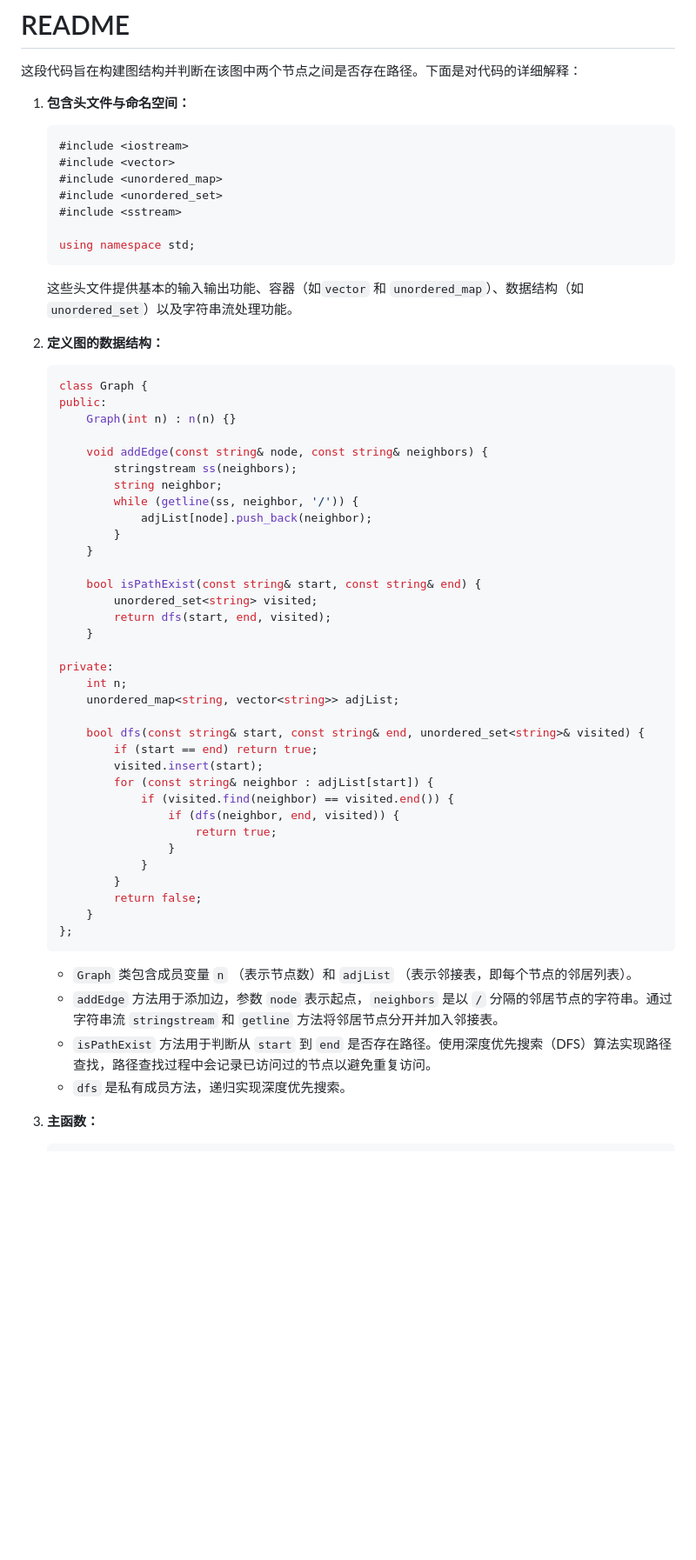
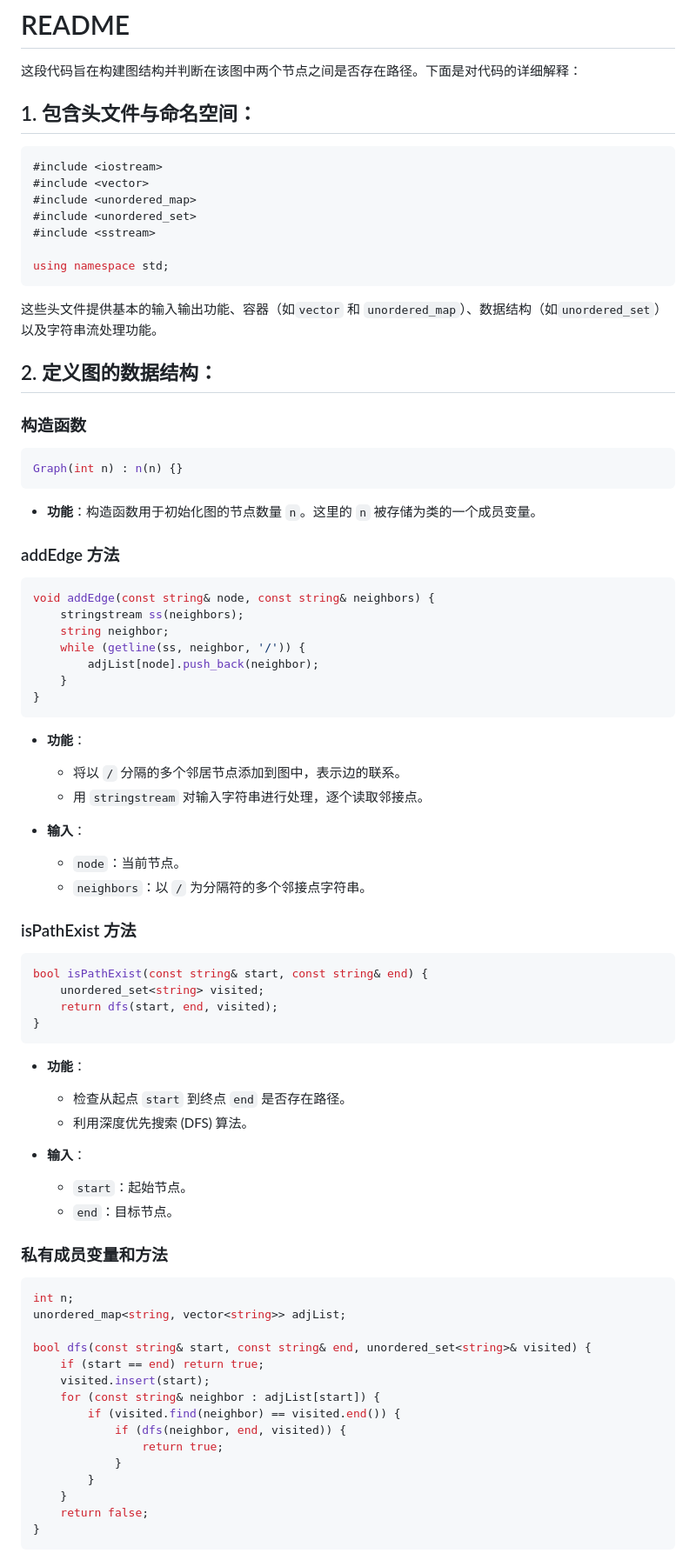
Before and after one commit to GALA-Lin/CUPK-lib, a Markdown page: XXQ1/practice3/README.md, the part around the change printed below. Shown: that part at 87% size. Drawn GitHub-style; blank space fills up the shorter version.

````diff
--- a/XXQ1/practice3/README.md
+++ b/XXQ1/practice3/README.md
@@ -2,7 +2,7 @@
 
 这段代码旨在构建图结构并判断在该图中两个节点之间是否存在路径。下面是对代码的详细解释：
 
-1. **包含头文件与命名空间：**
+## 1. **包含头文件与命名空间：**
    ```cpp
    #include <iostream>
    #include <vector>
@@ -15,47 +15,69 @@
 
    这些头文件提供基本的输入输出功能、容器（如`vector` 和 `unordered_map`）、数据结构（如`unordered_set`）以及字符串流处理功能。
 
-2. **定义图的数据结构：**
-   ```cpp
-   class Graph {
-   public:
-       Graph(int n) : n(n) {}
+## 2. **定义图的数据结构：**
+### 构造函数
 
-       void addEdge(const string& node, const string& neighbors) {
-           stringstream ss(neighbors);
-           string neighbor;
-           while (getline(ss, neighbor, '/')) {
-               adjList[node].push_back(neighbor);
-           }
-       }
+```cpp
+Graph(int n) : n(n) {}
+```
 
-       bool isPathExist(const string& start, const string& end) {
-           unordered_set<string> visited;
-           return dfs(start, end, visited);
-       }
+- **功能**：构造函数用于初始化图的节点数量 `n`。这里的 `n` 被存储为类的一个成员变量。
 
-   private:
-       int n;
-       unordered_map<string, vector<string>> adjList;
+### addEdge 方法
 
-       bool dfs(const string& start, const string& end, unordered_set<string>& visited) {
-           if (start == end) return true;
-           visited.insert(start);
-           for (const string& neighbor : adjList[start]) {
-               if (visited.find(neighbor) == visited.end()) {
-                   if (dfs(neighbor, end, visited)) {
-                       return true;
-                   }
-               }
-           }
-           return false;
-       }
-   };
-   ```
+```cpp
+void addEdge(const string& node, const string& neighbors) {
+    stringstream ss(neighbors);
+    string neighbor;
+    while (getline(ss, neighbor, '/')) {
+        adjList[node].push_back(neighbor);
+    }
+}
+```
 
-   - `Graph` 类包含成员变量 `n` （表示节点数）和 `adjList` （表示邻接表，即每个节点的邻居列表）。
-   - `addEdge` 方法用于添加边，参数 `node` 表示起点，`neighbors` 是以 `/` 分隔的邻居节点的字符串。通过字符串流 `stringstream` 和 `getline` 方法将邻居节点分开并加入邻接表。
-   - `isPathExist` 方法用于判断从 `start` 到 `end` 是否存在路径。使用深度优先搜索（DFS）算法实现路径查找，路径查找过程中会记录已访问过的节点以避免重复访问。
-   - `dfs` 是私有成员方法，递归实现深度优先搜索。
+- **功能**：
+  - 将以 `/` 分隔的多个邻居节点添加到图中，表示边的联系。
+  - 用 `stringstream` 对输入字符串进行处理，逐个读取邻接点。
 
-3. **主函数：**
+- **输入**：
+  - `node`：当前节点。
+  - `neighbors`：以 `/` 为分隔符的多个邻接点字符串。
+
+### isPathExist 方法
+
+```cpp
+bool isPathExist(const string& start, const string& end) {
+    unordered_set<string> visited;
+    return dfs(start, end, visited);
+}
+```
+
+- **功能**：
+  - 检查从起点 `start` 到终点 `end` 是否存在路径。
+  - 利用深度优先搜索 (DFS) 算法。
+
+- **输入**：
+  - `start`：起始节点。
+  - `end`：目标节点。
+
+### 私有成员变量和方法
+
+```cpp
+int n;
+unordered_map<string, vector<string>> adjList;
+
+bool dfs(const string& start, const string& end, unordered_set<string>& visited) {
+    if (start == end) return true;
+    visited.insert(start);
+    for (const string& neighbor : adjList[start]) {
+        if (visited.find(neighbor) == visited.end()) {
+            if (dfs(neighbor, end, visited)) {
+                return true;
+            }
+        }
+    }
+    return false;
+}
+```
+
````
Also changed, not shown: other parts of XXQ1/practice3/README.md (+24 -0 lines).
